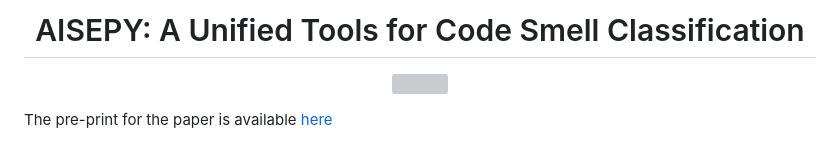
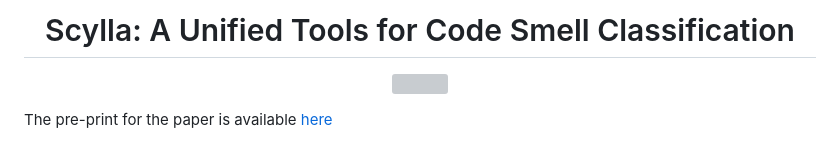
Before and after one commit to aisepucrio/lm4smells-core, a Markdown page: README.md, the part around the change. GitHub-like rendering; grey boxes are pictures that could not be loaded.

Commit message:
rename app

```diff
--- a/README.md
+++ b/README.md
@@ -1,5 +1,5 @@
 <div align="center" >
-    <h1>AISEPY: A Unified Tools for Code Smell Classification</h2>
+    <h1>Scylla: A Unified Tools for Code Smell Classification</h2>
 </div>
 <p align = "center">
   <img width="900" src="https://github.com/user-attachments/assets/04b2c887-cf19-450c-a502-dc7cbf552546"/>
```
